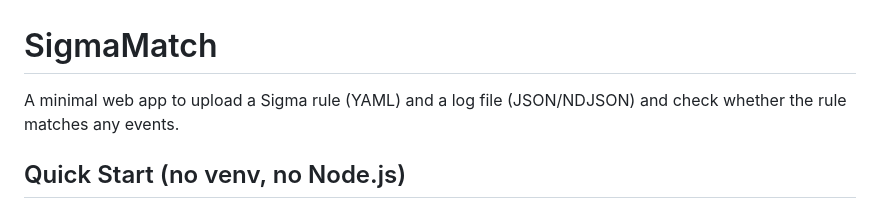
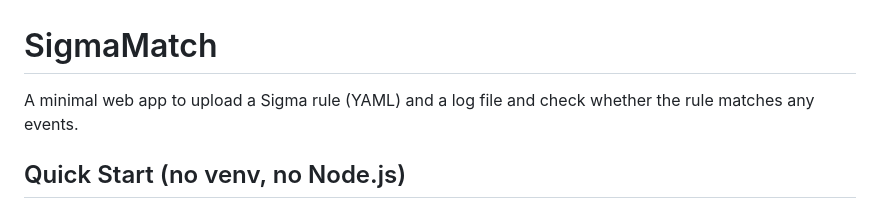
Before and after one commit to Jothimurugan-K/SigmaMatch, a Markdown page: README.md, the part around the change. Rendered like a GitHub page.

Commit message:
Refactor README for better readability
Updated README.md to improve formatting and clarity.

```diff
--- a/README.md
+++ b/README.md
@@ -1,6 +1,6 @@
 # SigmaMatch
 
-A minimal web app to upload a Sigma rule (YAML) and a log file (JSON/NDJSON) and check whether the rule matches any events.
+A minimal web app to upload a Sigma rule (YAML) and a log file and check whether the rule matches any events.
 
 ## Quick Start (no venv, no Node.js)
 
```
